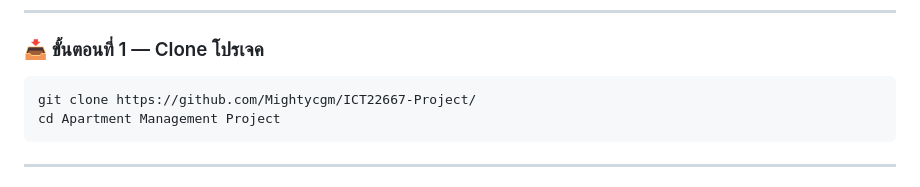
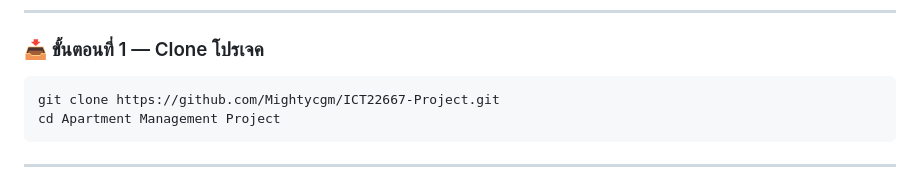
Before and after one commit to Mightycgm/ICT22667-Project, a Markdown page: README.md, the part around the change. GitHub-like rendering.

Commit message:
Fix clone command URL in README

````diff
--- a/README.md
+++ b/README.md
@@ -29,7 +29,7 @@
 ### 📥 ขั้นตอนที่ 1 — Clone โปรเจค
 
 ```bash
-git clone https://github.com/Mightycgm/ICT22667-Project/
+git clone https://github.com/Mightycgm/ICT22667-Project.git
 cd Apartment Management Project
 ```
 
````
